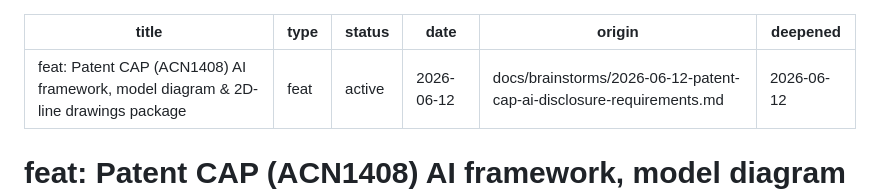
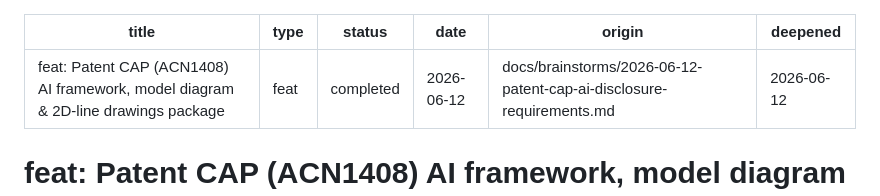
Before and after one commit to tisenres/AlcoWatch_Patent, a Markdown page: docs/plans/2026-06-12-002-feat-patent-cap-ai-drawings-plan.md, the part around the change. Rendered like a GitHub page.

Commit message:
docs(plan): mark patent CAP drawings plan completed

```diff
--- a/docs/plans/2026-06-12-002-feat-patent-cap-ai-drawings-plan.md
+++ b/docs/plans/2026-06-12-002-feat-patent-cap-ai-drawings-plan.md
@@ -1,7 +1,7 @@
 ---
 title: "feat: Patent CAP (ACN1408) AI framework, model diagram & 2D-line drawings package"
 type: feat
-status: active
+status: completed
 date: 2026-06-12
 origin: docs/brainstorms/2026-06-12-patent-cap-ai-disclosure-requirements.md
 deepened: 2026-06-12
```
